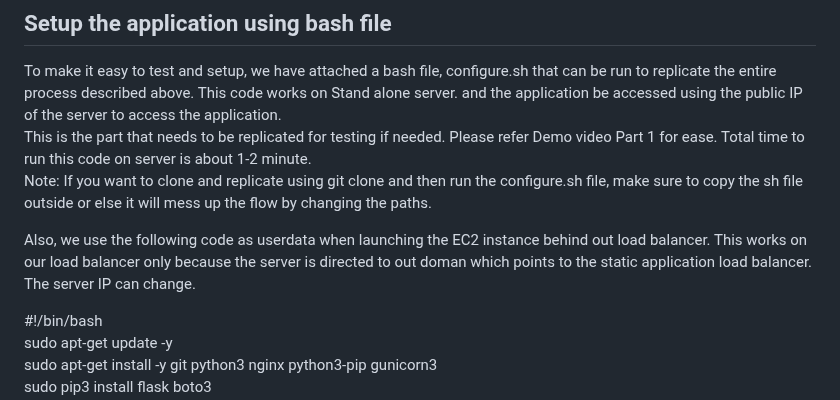
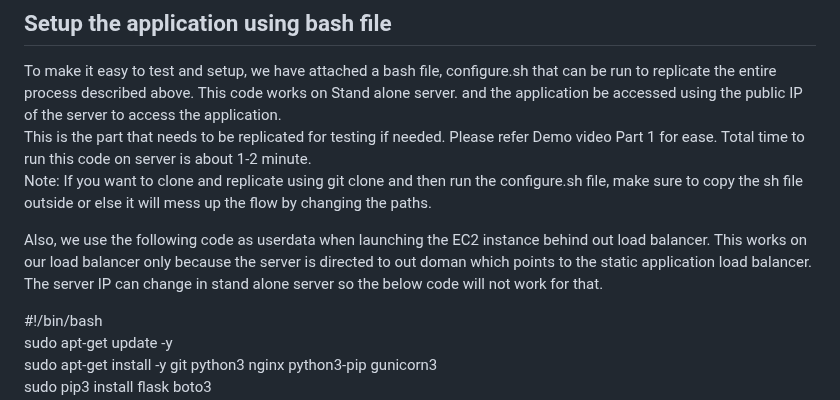
Before and after one commit to Shobhit29075/DIS-finalproject, a Markdown page: README.md, the part around the change. Drawn GitHub-style.

```diff
--- a/README.md
+++ b/README.md
@@ -34,7 +34,7 @@ The repo contains the following files/directories:
   This is the part that needs to be replicated for testing if needed. Please refer Demo video Part 1 for ease. Total time to run this code on server is about 1-2 minute.<br>
   Note: If you want to clone and replicate using git clone and then run the configure.sh file, make sure to copy the sh file outside or else it will mess up the flow by changing the paths.
 
-  Also, we use the following code as userdata when launching the EC2 instance behind out load balancer. This works on our load balancer only because the server is directed to out doman which points to the static application load balancer. The server IP can change.<br>
+  Also, we use the following code as userdata when launching the EC2 instance behind out load balancer. This works on our load balancer only because the server is directed to out doman which points to the static application load balancer. The server IP can change in stand alone server so the below code will not work for that.<br>
 
 #!/bin/bash <br>
 sudo apt-get update -y <br>
```
